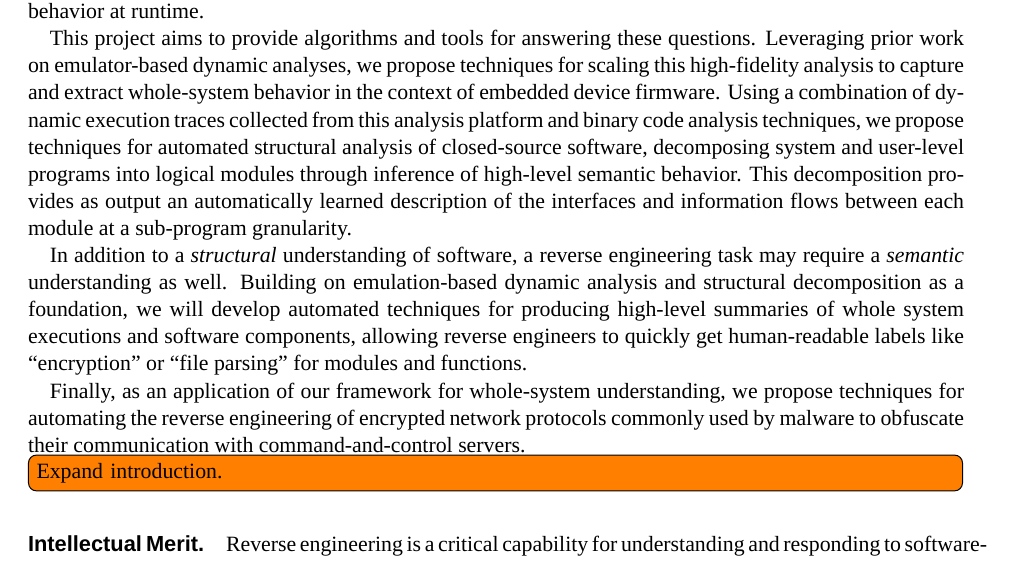
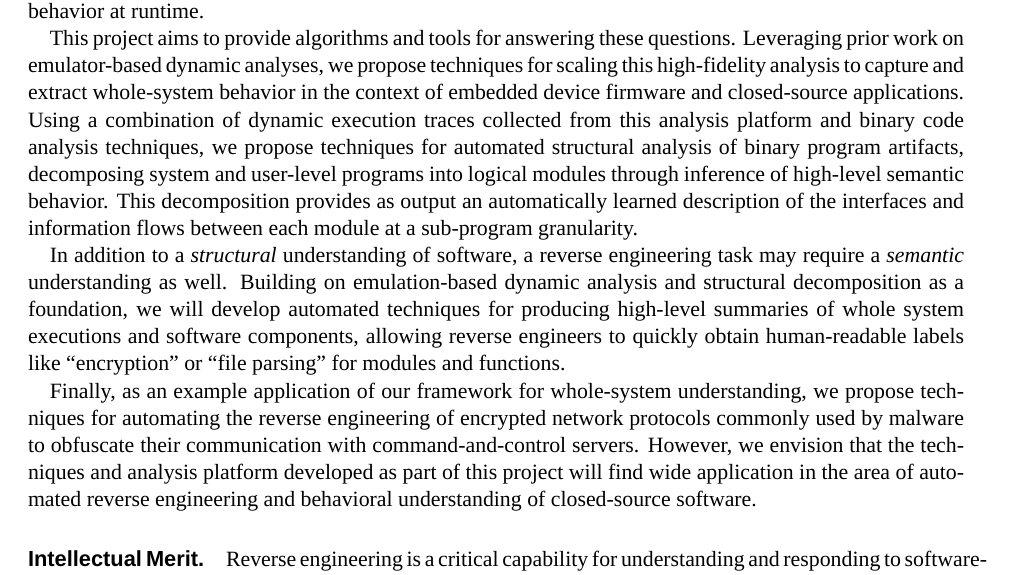
Before and after one commit to moyix/nsf2013, a LaTeX document (auto-re.tex): part of page 1 of 19, cut so that both start at the same text. Compiled offline with XeLaTeX; a missing font is replaced by an installed copy or a similar font; an older LaTeX class or package is replaced by its successor.

Commit message:
Edits to summary.

```diff
--- a/auto-re.tex
+++ b/auto-re.tex
@@ -64,21 +64,22 @@ embedded device firmware, is often delivered as closed-source binaries.  While
 prior academic work has examined how to automatically discover vulnerabilities
 in binary software, and even how to automatically craft exploits for these
 vulnerabilities, answering basic security-relevant questions about
-closed-source software remains difficult.  For instance, ideally one would like to
-know whether software contains malicious functionality; whether it contains
-obfuscated code or protocols indicative of malicious behavior; what security
-properties does this software intend to provide; and, whether one can
+closed-source software remains difficult.  For instance, ideally one would
+like to know whether software contains malicious functionality; whether it
+contains obfuscated code or protocols indicative of malicious behavior; what
+security properties does this software intend to provide; and, whether one can
 recognize when software is deviating from normal, intended behavior at
 runtime.
 
-This project aims to provide algorithms and tools for answering these questions.
-Leveraging prior work on emulator-based dynamic analyses, we propose techniques
-for scaling this high-fidelity analysis to capture and extract whole-system
-behavior in the context of embedded device firmware.  Using a combination of
-dynamic execution traces collected from this analysis platform and binary code
-analysis techniques, we propose techniques for automated structural analysis of
-closed-source software, decomposing system and user-level programs into logical
-modules through inference of high-level semantic behavior.  This decomposition
+This project aims to provide algorithms and tools for answering these
+questions. Leveraging prior work on emulator-based dynamic analyses, we
+propose techniques for scaling this high-fidelity analysis to capture and
+extract whole-system behavior in the context of embedded device firmware and
+closed-source applications.  Using a combination of dynamic execution traces
+collected from this analysis platform and binary code analysis techniques, we
+propose techniques for automated structural analysis of binary program
+artifacts, decomposing system and user-level programs into logical modules
+through inference of high-level semantic behavior.  This decomposition
 provides as output an automatically learned description of the interfaces and
 information flows between each module at a sub-program granularity.
 
@@ -87,15 +88,16 @@ engineering task may require a \emph{semantic} understanding as well. Building
 on emulation-based dynamic analysis and structural decomposition as a
 foundation, we will develop automated techniques for producing high-level
 summaries of whole system executions and software components, allowing reverse
-engineers to quickly get human-readable labels like ``encryption'' or ``file
+engineers to quickly obtain human-readable labels like ``encryption'' or ``file
 parsing'' for modules and functions.
 
-Finally, as an application of our framework for whole-system understanding, we
-propose techniques for automating the reverse engineering of encrypted network
-protocols commonly used by malware to obfuscate their communication with
-command-and-control servers.
-
-\todo[inline]{Expand introduction.}
+Finally, as an example application of our framework for whole-system
+understanding, we propose techniques for automating the reverse engineering of
+encrypted network protocols commonly used by malware to obfuscate their
+communication with command-and-control servers.  However, we envision that the
+techniques and analysis platform developed as part of this project will find
+wide application in the area of automated reverse engineering and behavioral
+understanding of closed-source software.
 
 \paragraph{Intellectual Merit.} Reverse engineering is a critical capability
 for understanding and responding to software-borne threats, and can enable
```
